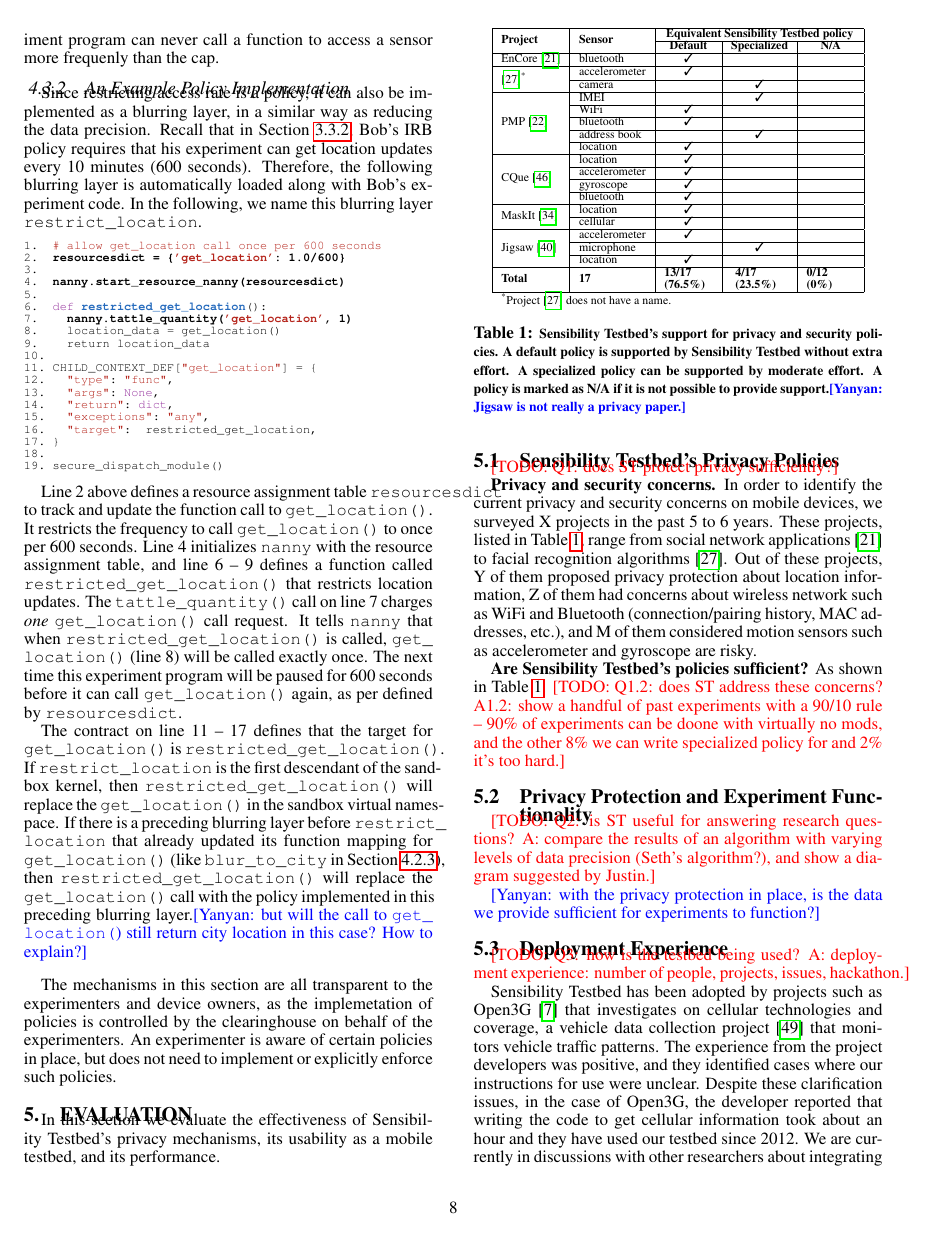
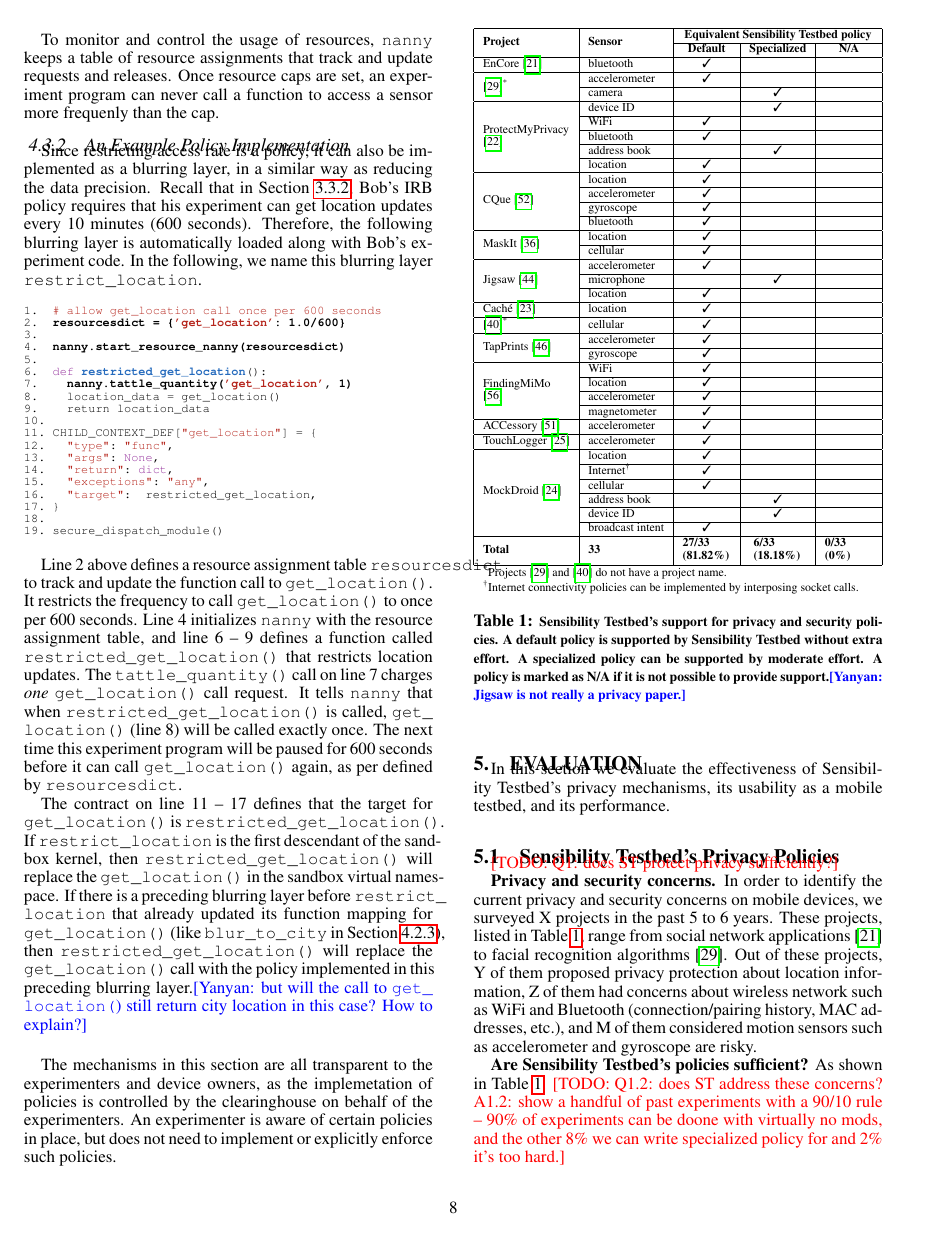
Before and after one commit to yyzhuang/mobisys16-sensibility, a LaTeX paper (mobisys.tex, which reads eval.tex): page 8 of 11. Compiled offline with pdfLaTeX.

Commit message:
more prior work

```diff
--- a/eval.tex
+++ b/eval.tex
@@ -13,6 +13,9 @@ performance.
 \begin{table}
 \scriptsize
 \centering
+
+\bgroup
+\def\arraystretch{1.15}% % for table padding
 \begin{tabular}{|l|l|c|c|c|}
 \hline
 \multirow{2}{.8cm}{\bf Project} & \multirow{2}{*}{\bf Sensor} &
@@ -25,7 +28,7 @@ EnCore~\cite{aditya2014encore}  & bluetooth & \tickmark &   &   \\\hline
 & \tickmark &   &  \\ \cline{2-5}
 & camera & & \tickmark & \\ \hline
 
-\multirow{5}{*}{PMP~\cite{agarwal2013protectmyprivacy}} & IMEI & & \tickmark & \\ \cline{2-5}
+\multirow{5}{.8cm}{ProtectMyPrivacy \cite{agarwal2013protectmyprivacy}} & device ID & & \tickmark & \\ \cline{2-5}
 & WiFi & \tickmark &   &  \\ \cline{2-5}
 & bluetooth & \tickmark &   & \\ \cline{2-5}
 & address book & & \tickmark & \\ \cline{2-5}
@@ -44,14 +47,47 @@ EnCore~\cite{aditya2014encore}  & bluetooth & \tickmark &   &   \\\hline
 & microphone  & & \tickmark & \\ \cline{2-5}
 & location & \tickmark &   &   \\\hline
 
-\multirow{2}{*}{\bf Total} & \multirow{2}{*}{\bf 17} & \multirow{2}{1cm}{\bf
-13/17 (76.5\%)} & \multirow{2}{1cm}{\bf 4/17 (23.5\%)} &
-\multirow{2}{1cm}{\bf 0/12 (0\%)} \\ & & & & \\\hline
+Cach{\'e}~\cite{amini2011cache} & location & \tickmark &   &   \\\hline
 
-\multicolumn{5}{l}{\textsuperscript{*}\scriptsize Project
-\cite{chen2014sensor} does not have a name.} \\
+\cite{jiang2012isolating}\textsuperscript{*} & cellular & \tickmark &   &   \\\hline
+
+\multirow{2}{*}{TapPrints~\cite{miluzzo2012tapprints}} & accelerometer
+& \tickmark &   &  \\ \cline{2-5}
+& gyroscope & \tickmark &   &  \\ \hline
+
+\multirow{4}{.8cm}{FindingMiMo \cite{shin2011findingmimo}}
+& WiFi & \tickmark &   &  \\ \cline{2-5}
+& location & \tickmark &  & \\\cline{2-5}
+& accelerometer & \tickmark &   &  \\ \cline{2-5}
+& magnetometer & \tickmark &   &  \\ \hline
+
+ACCessory~\cite{owusu2012accessory} & accelerometer & \tickmark &
+&  \\ \hline
+
+TouchLogger~\cite{cai2011touchlogger} & accelerometer & \tickmark &
+&  \\ \hline
+
+\multirow{6}{*}{MockDroid~\cite{beresford2011mockdroid}}
+& location & \tickmark &  & \\\cline{2-5}
+& Internet\textsuperscript{\dag} & \tickmark & & \\ \cline{2-5}
+& cellular & \tickmark &   &  \\ \cline{2-5}
+& address book & & \tickmark & \\ \cline{2-5}
+& device ID & & \tickmark & \\ \cline{2-5}
+& broadcast intent & \tickmark &   &  \\ \hline
+
+\multirow{2}{*}{\bf Total} & \multirow{2}{*}{\bf 33} & \multirow{2}{1cm}{\bf
+27/33 (81.82\%)} & \multirow{2}{1cm}{\bf 6/33 (18.18\%)} &
+\multirow{2}{1cm}{\bf 0/33 (0\%)} \\ & & & & \\\hline
+
+\multicolumn{5}{l}{\textsuperscript{*}\scriptsize Projects
+\cite{chen2014sensor} and \cite{jiang2012isolating} do not have a project name.} \\
+
+\multicolumn{5}{l}{\textsuperscript{\dag}\scriptsize Internet connectivity policies
+can be implemented by interposing socket calls.} \\
 
 \end{tabular}
+\egroup
+
 \caption{\small Sensibility Testbed's support for privacy and security policies. A default
 policy is supported by Sensibility Testbed without extra effort. A specialized policy can
 be supported by moderate effort. A policy is marked as N/A if it is not possible to provide
```
Also changed, not shown: bibdata.bib (+67 -0 lines), motivation.tex (+7 -2 lines).
